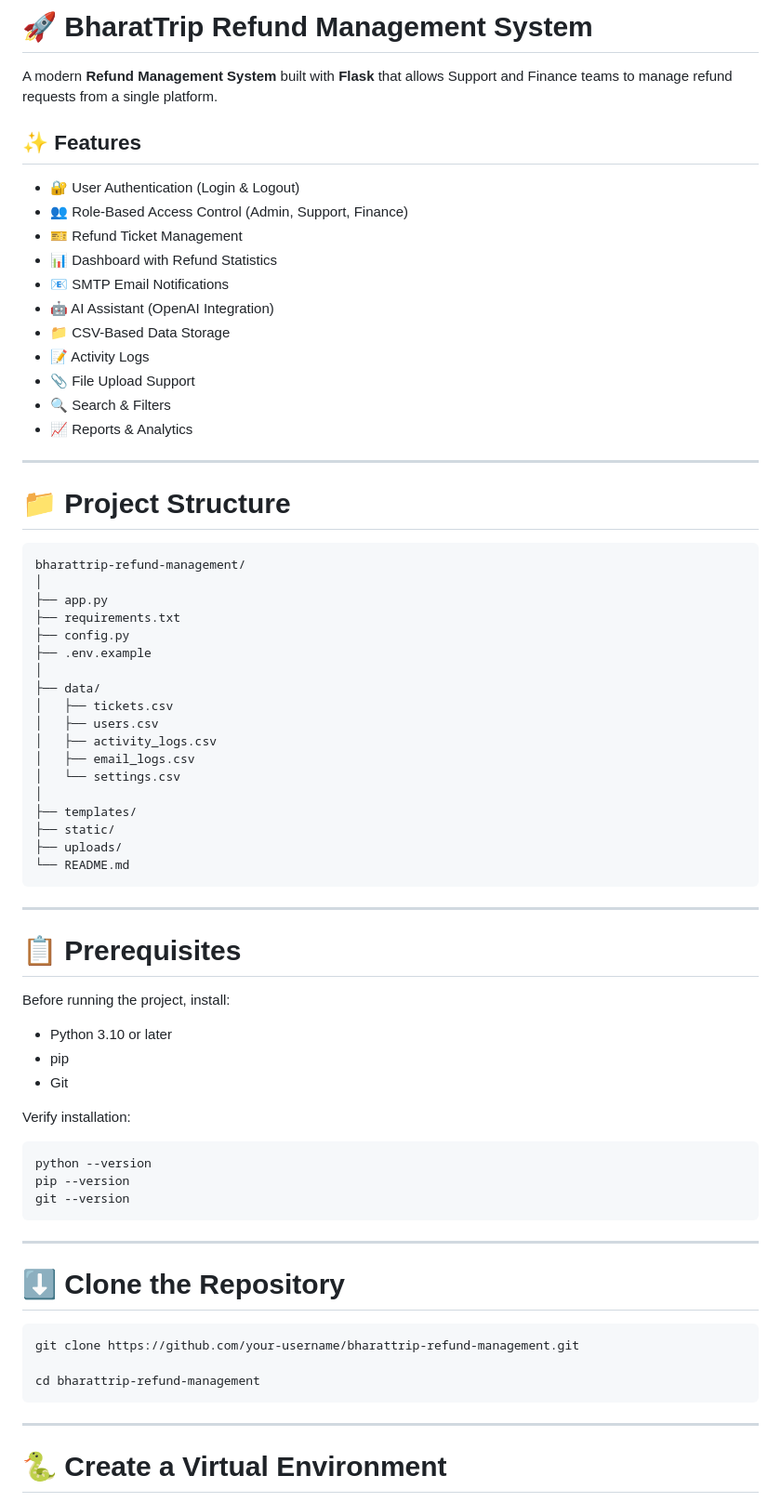
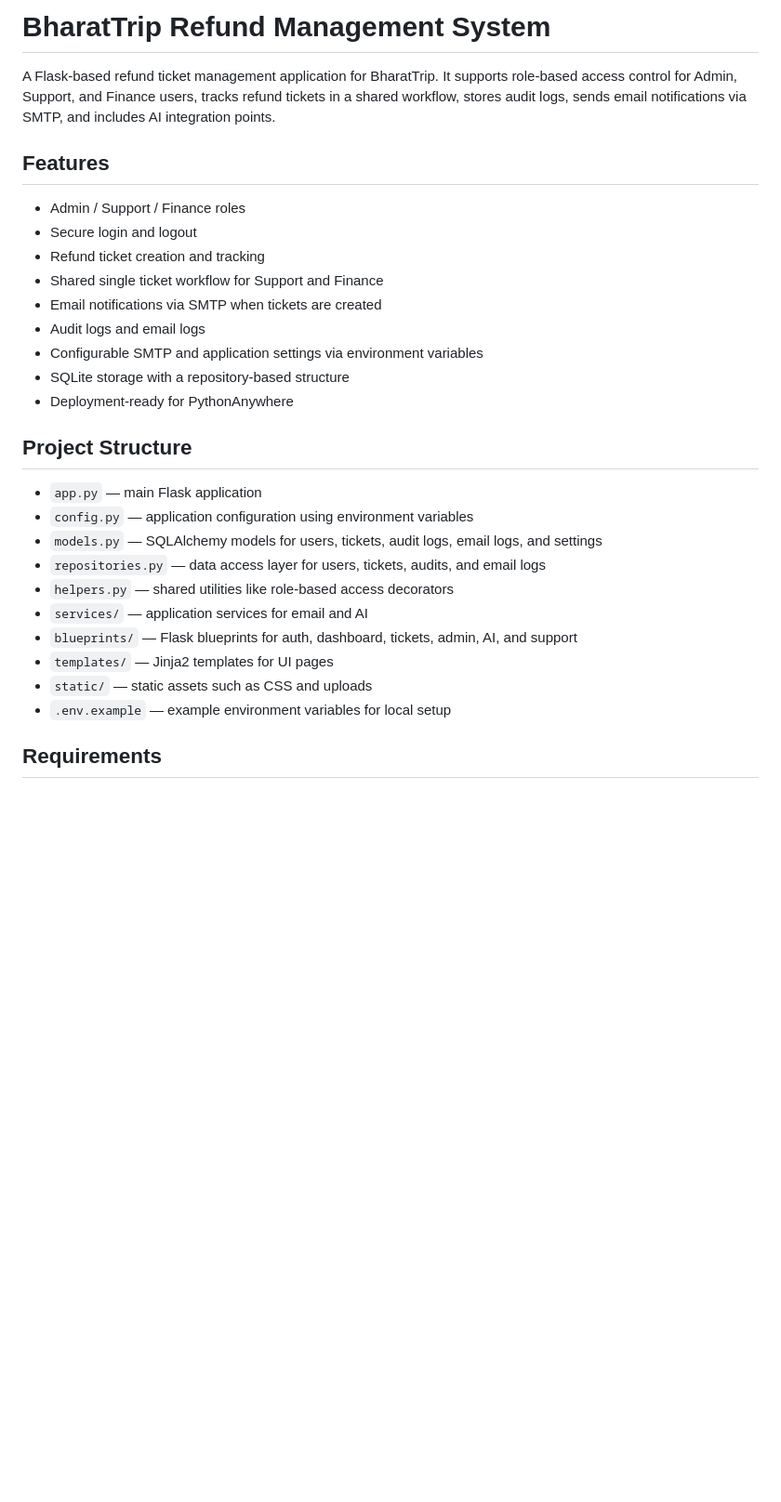
Before and after one commit to krishna12341/bharatTrip, a Markdown page: README.md, the part around one of its changes. Shown at 93% size. Rendered like a GitHub page; blank space fills up the shorter version.

````diff
--- a/README.md
+++ b/README.md
@@ -1,75 +1,31 @@
-# 🚀 BharatTrip Refund Management System
+# BharatTrip Refund Management System
 
-A modern **Refund Management System** built with **Flask** that allows Support and Finance teams to manage refund requests from a single platform.
+A Flask-based refund ticket management application for BharatTrip. It supports role-based access control for Admin, Support, and Finance users, tracks refund tickets in a shared workflow, stores audit logs, sends email notifications via SMTP, and includes AI integration points.
 
-## ✨ Features
+## Features
 
-- 🔐 User Authentication (Login & Logout)
-- 👥 Role-Based Access Control (Admin, Support, Finance)
-- 🎫 Refund Ticket Management
-- 📊 Dashboard with Refund Statistics
-- 📧 SMTP Email Notifications
-- 🤖 AI Assistant (OpenAI Integration)
-- 📁 CSV-Based Data Storage
-- 📝 Activity Logs
-- 📎 File Upload Support
-- 🔍 Search & Filters
-- 📈 Reports & Analytics
+- Admin / Support / Finance roles
+- Secure login and logout
+- Refund ticket creation and tracking
+- Shared single ticket workflow for Support and Finance
+- Email notifications via SMTP when tickets are created
+- Audit logs and email logs
+- Configurable SMTP and application settings via environment variables
+- SQLite storage with a repository-based structure
+- Deployment-ready for PythonAnywhere
 
----
+## Project Structure
 
-# 📁 Project Structure
+- `app.py` — main Flask application
+- `config.py` — application configuration using environment variables
+- `models.py` — SQLAlchemy models for users, tickets, audit logs, email logs, and settings
+- `repositories.py` — data access layer for users, tickets, audits, and email logs
+- `helpers.py` — shared utilities like role-based access decorators
+- `services/` — application services for email and AI
+- `blueprints/` — Flask blueprints for auth, dashboard, tickets, admin, AI, and support
+- `templates/` — Jinja2 templates for UI pages
+- `static/` — static assets such as CSS and uploads
+- `.env.example` — example environment variables for local setup
 
-```
-bharattrip-refund-management/
-│
-├── app.py
-├── requirements.txt
-├── config.py
-├── .env.example
-│
-├── data/
-│   ├── tickets.csv
-│   ├── users.csv
-│   ├── activity_logs.csv
-│   ├── email_logs.csv
-│   └── settings.csv
-│
-├── templates/
-├── static/
-├── uploads/
-└── README.md
-```
+## Requirements
 
----
-
-# 📋 Prerequisites
-
-Before running the project, install:
-
-- Python 3.10 or later
-- pip
-- Git
-
-Verify installation:
-
-```bash
-python --version
-pip --version
-git --version
-```
-
----
-
-# ⬇️ Clone the Repository
-
-```bash
-git clone https://github.com/your-username/bharattrip-refund-management.git
-
-cd bharattrip-refund-management
-```
-
----
-
-# 🐍 Create a Virtual Environment
-
````
Also changed, not shown: other parts of README.md (+46 -240 lines).
